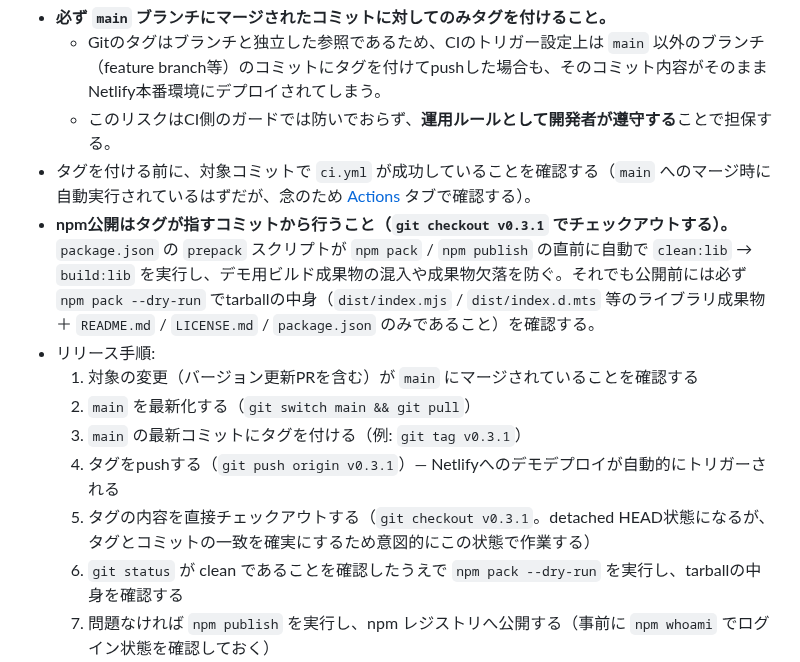
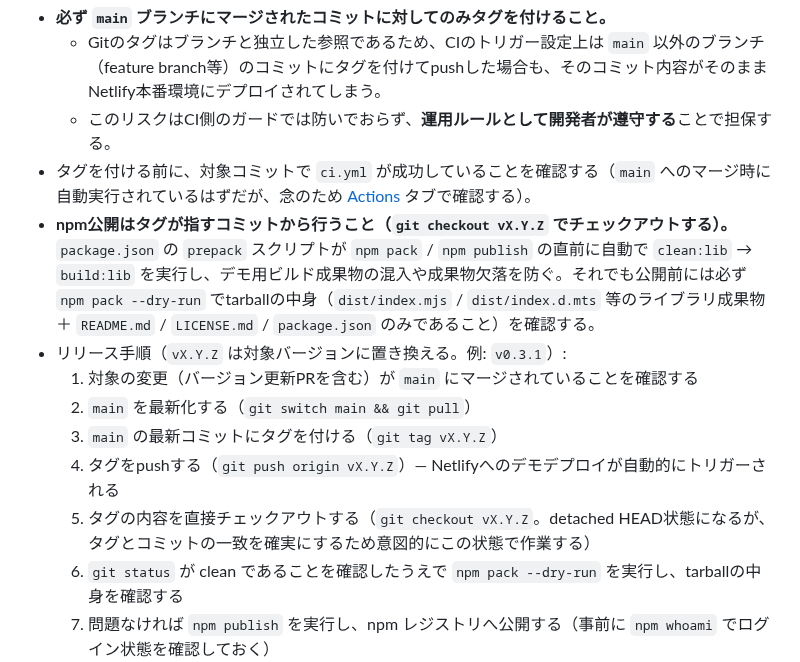
Before and after one commit to 8ga3/jpmap_terrain, a Markdown page: spec/development.md, the part around the change. Rendered like a GitHub page.

Commit message:
docs: 抑制されたレビューコメントに対応
- README.mdの技術スタック表記をtsup→tsdownに修正（package.jsonの
  build:libスクリプトの実態と不一致だったため）
- spec/development.mdのリリース手順内のバージョン表記を
  v0.3.1固定からプレースホルダ（vX.Y.Z）に変更し、次回リリース時に
  ドキュメント修正が不要になるようにした

Co-authored-by: Copilot <223556219+Copilot@users.noreply.github.com>

```diff
--- a/spec/development.md
+++ b/spec/development.md
@@ -55,13 +55,13 @@ Netlifyへのデプロイは `.github/workflows/deploy.yml` により、**タグ
   - Gitのタグはブランチと独立した参照であるため、CIのトリガー設定上は `main` 以外のブランチ（feature branch等）のコミットにタグを付けてpushした場合も、そのコミット内容がそのままNetlify本番環境にデプロイされてしまう。
   - このリスクはCI側のガードでは防いでおらず、**運用ルールとして開発者が遵守する**ことで担保する。
 - タグを付ける前に、対象コミットで `ci.yml` が成功していることを確認する（`main` へのマージ時に自動実行されているはずだが、念のため [Actions](https://github.com/8ga3/jpmap_terrain/actions/workflows/ci.yml) タブで確認する）。
-- **npm公開はタグが指すコミットから行うこと（`git checkout v0.3.1` でチェックアウトする）。** `package.json` の `prepack` スクリプトが `npm pack` / `npm publish` の直前に自動で `clean:lib` → `build:lib` を実行し、デモ用ビルド成果物の混入や成果物欠落を防ぐ。それでも公開前には必ず `npm pack --dry-run` でtarballの中身（`dist/index.mjs` / `dist/index.d.mts` 等のライブラリ成果物 ＋ `README.md` / `LICENSE.md` / `package.json` のみであること）を確認する。
-- リリース手順:
+- **npm公開はタグが指すコミットから行うこと（`git checkout vX.Y.Z` でチェックアウトする）。** `package.json` の `prepack` スクリプトが `npm pack` / `npm publish` の直前に自動で `clean:lib` → `build:lib` を実行し、デモ用ビルド成果物の混入や成果物欠落を防ぐ。それでも公開前には必ず `npm pack --dry-run` でtarballの中身（`dist/index.mjs` / `dist/index.d.mts` 等のライブラリ成果物 ＋ `README.md` / `LICENSE.md` / `package.json` のみであること）を確認する。
+- リリース手順（`vX.Y.Z` は対象バージョンに置き換える。例: `v0.3.1`）:
   1. 対象の変更（バージョン更新PRを含む）が `main` にマージされていることを確認する
   2. `main` を最新化する（`git switch main && git pull`）
-  3. `main` の最新コミットにタグを付ける（例: `git tag v0.3.1`）
-  4. タグをpushする（`git push origin v0.3.1`）— Netlifyへのデモデプロイが自動的にトリガーされる
-  5. タグの内容を直接チェックアウトする（`git checkout v0.3.1`。detached HEAD状態になるが、タグとコミットの一致を確実にするため意図的にこの状態で作業する）
+  3. `main` の最新コミットにタグを付ける（`git tag vX.Y.Z`）
+  4. タグをpushする（`git push origin vX.Y.Z`）— Netlifyへのデモデプロイが自動的にトリガーされる
+  5. タグの内容を直接チェックアウトする（`git checkout vX.Y.Z`。detached HEAD状態になるが、タグとコミットの一致を確実にするため意図的にこの状態で作業する）
   6. `git status` が clean であることを確認したうえで `npm pack --dry-run` を実行し、tarballの中身を確認する
   7. 問題なければ `npm publish` を実行し、npm レジストリへ公開する（事前に `npm whoami` でログイン状態を確認しておく）
   8. `npm view jpmap-terrain version` や `npm install jpmap-terrain` で、公開したバージョンが正しく取得できることを確認する
```
Also changed, not shown: README.md (+1 -1 lines).
